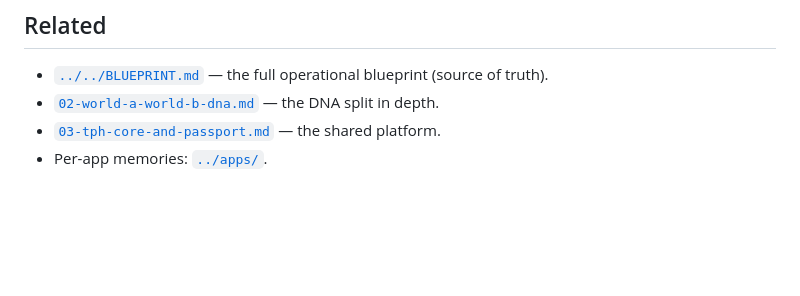
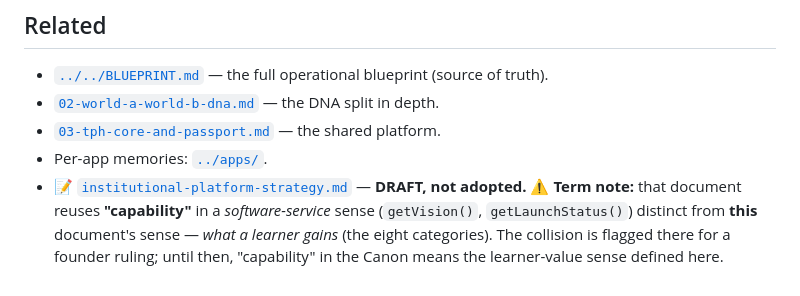
Before and after one commit to ARISAN-SIFISO-TECHNOLOGY-EDUCATION/peoples-home-web, a Markdown page: brain/architecture/01-capability-architecture.md, the part around the change. Rendered like a GitHub page; blank space fills up the shorter version.

```diff
--- a/brain/architecture/01-capability-architecture.md
+++ b/brain/architecture/01-capability-architecture.md
@@ -141,3 +141,8 @@ a future architecture pass — they are not forgotten, just in-progress.
 - [`02-world-a-world-b-dna.md`](./02-world-a-world-b-dna.md) — the DNA split in depth.
 - [`03-tph-core-and-passport.md`](./03-tph-core-and-passport.md) — the shared platform.
 - Per-app memories: [`../apps/`](../apps/).
+- 📝 [`institutional-platform-strategy.md`](./institutional-platform-strategy.md) — **DRAFT, not adopted.**
+  ⚠️ **Term note:** that document reuses **"capability"** in a *software-service* sense
+  (`getVision()`, `getLaunchStatus()`) distinct from **this** document's sense — *what a learner
+  gains* (the eight categories). The collision is flagged there for a founder ruling; until then,
+  "capability" in the Canon means the learner-value sense defined here.
```
Also changed, not shown: brain/README.md (+1 -0 lines), brain/architecture/institutional-platform-strategy.md (added, +520 -0 lines).
